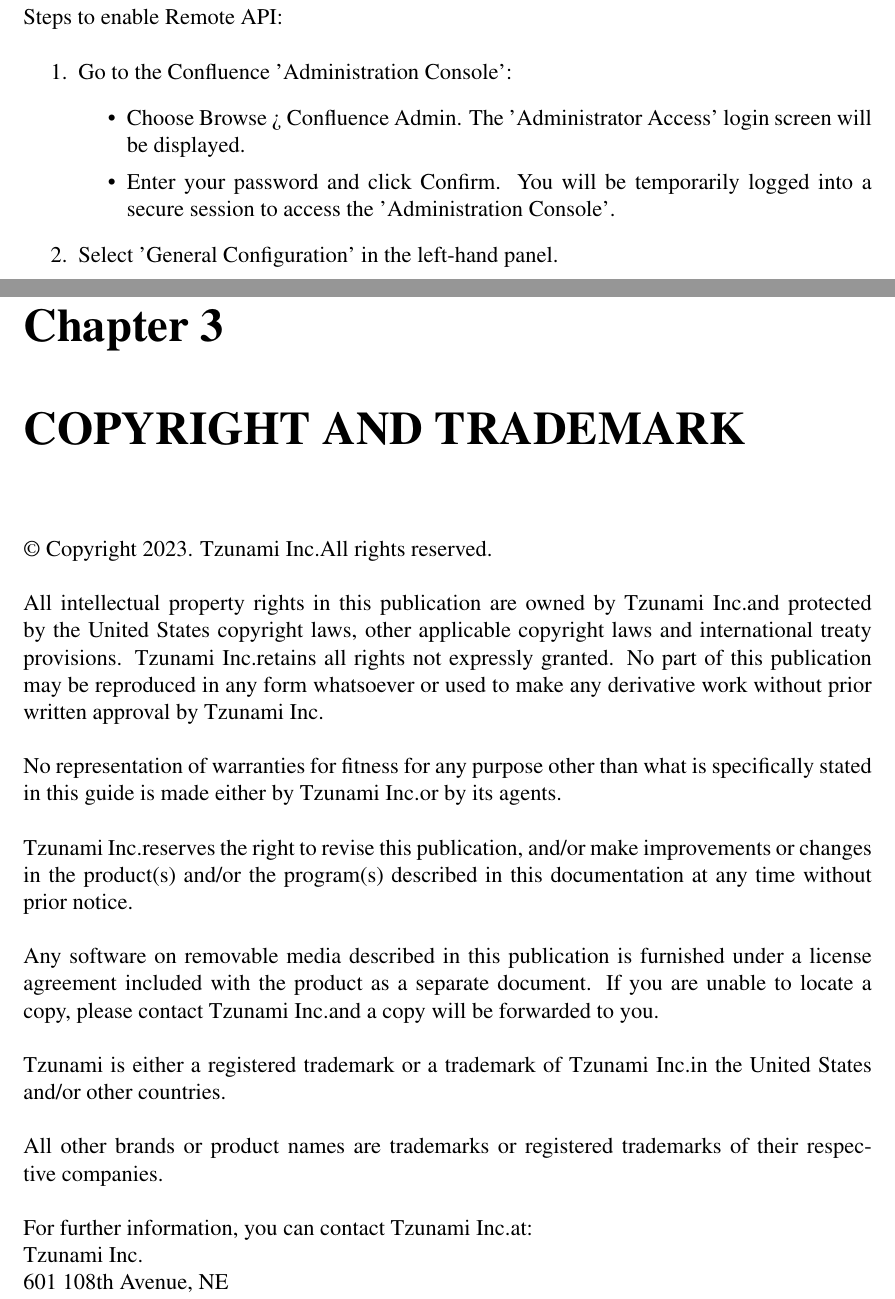
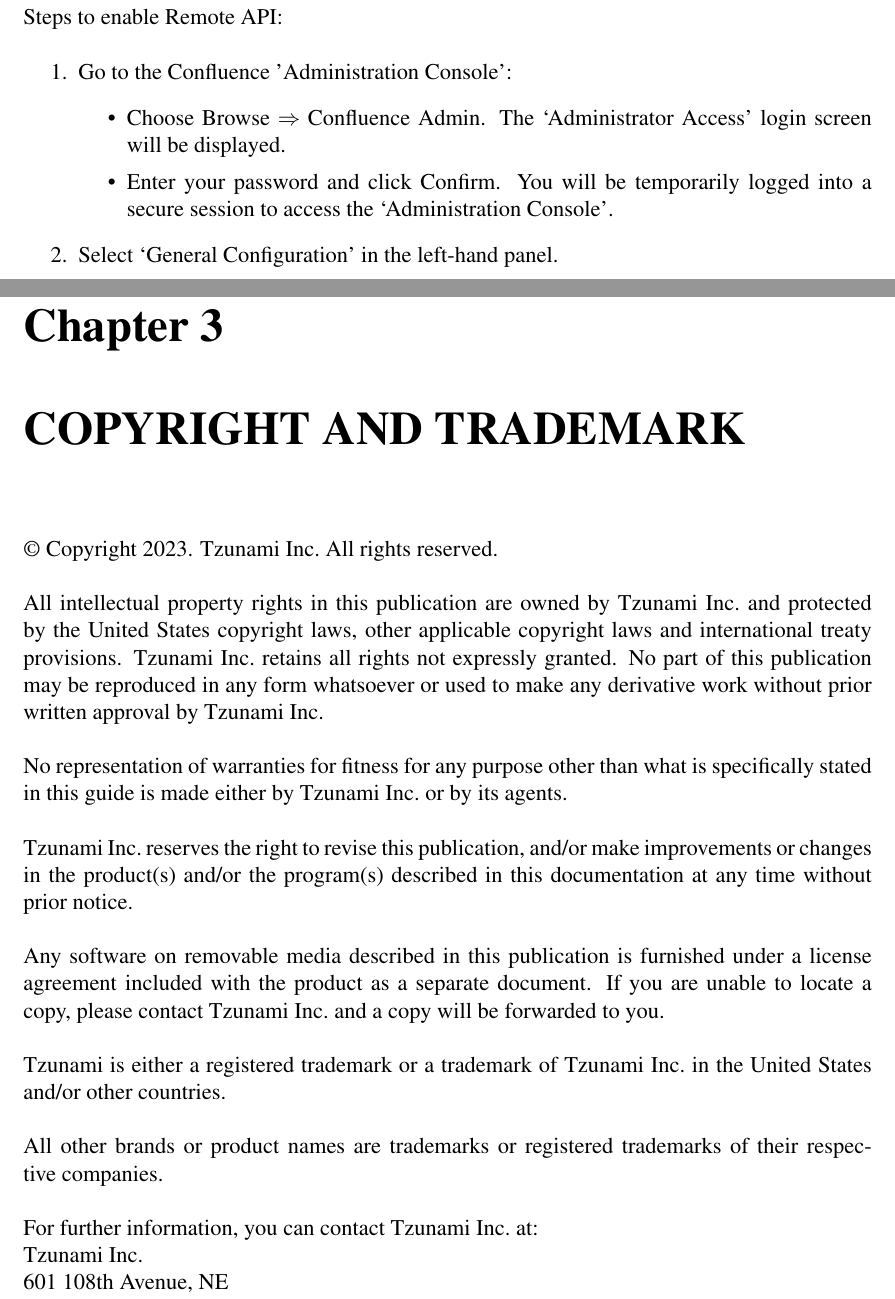
Before and after one commit to maheshdharhari/Tzunami-Premigration-Analyzer-User-Guide, a LaTeX book (Tzunami Premigration Analyzer User Guide.tex, which reads Chapters/Chapter2.tex, Chapters/Copyright.tex): two parts of pages 9 and 13 of 13, joined at a grey line, cut so that both start at the same text. Compiled offline with pdfLaTeX.

Commit message:
Correct right arrow and left right single quote

```diff
--- a/Chapters/Chapter2.tex
+++ b/Chapters/Chapter2.tex
@@ -33,13 +33,13 @@
 \begin{enumerate}
 	\item Go to the Confluence 'Administration Console':
 	\begin{itemize}
-		\item Choose Browse > Confluence Admin. The 'Administrator Access' login screen will be displayed.
-		\item Enter your password and click Confirm. You will be temporarily logged into a secure session to access the 'Administration Console'.
+		\item Choose Browse $\Rightarrow$ Confluence Admin. The \lq Administrator Access\rq\ login screen will be displayed.
+		\item Enter your password and click Confirm. You will be temporarily logged into a secure session to access the \lq Administration Console\rq.
 	\end{itemize}
-	\item Select 'General Configuration' in the left-hand panel.
-	\item Click 'Edit' next to ‘Feature Settings’.
-	\item To enable Remote API, check 'Remote API (XML-RPC \& SOAP)'
-	\item Click 'Save' to retain the changes made.
+	\item Select \lq General Configuration\rq\ in the left-hand panel.
+	\item Click \lq Edit\rq\ next to \lq Feature Settings\rq.
+	\item To enable Remote API, check \lq Remote API (XML-RPC \& SOAP)\rq
+	\item Click \rq Save\rq\ to retain the changes made.
 \end{enumerate}
 	Also, the user account used for making connection with Confluence Server should have following permissions:
 	\begin{itemize}
--- a/Chapters/Copyright.tex
+++ b/Chapters/Copyright.tex
@@ -1,18 +1,18 @@
 \chapter{COPYRIGHT AND TRADEMARK}
-© Copyright \the\year{}. \compName All rights reserved.\\ \\
-All intellectual property rights in this publication are owned by \compName and protected by the United States copyright laws, other applicable copyright laws and international treaty provisions. \compName retains all rights not expressly granted. No part of this publication may be reproduced in any form whatsoever or used to make any derivative work without prior written approval by \compName
+© Copyright \the\year{}. \compName\ All rights reserved.\\ \\
+All intellectual property rights in this publication are owned by \compName\ and protected by the United States copyright laws, other applicable copyright laws and international treaty provisions. \compName\ retains all rights not expressly granted. No part of this publication may be reproduced in any form whatsoever or used to make any derivative work without prior written approval by \compName
 \\ \\
-No representation of warranties for fitness for any purpose other than what is specifically stated in this guide is made either by \compName or by its agents.
+No representation of warranties for fitness for any purpose other than what is specifically stated in this guide is made either by \compName\ or by its agents.
 \\ \\
-\compName reserves the right to revise this publication, and/or make improvements or changes in the product(s) and/or the program(s) described in this documentation at any time without prior notice.
+\compName\ reserves the right to revise this publication, and/or make improvements or changes in the product(s) and/or the program(s) described in this documentation at any time without prior notice.
 \\ \\
-Any software on removable media described in this publication is furnished under a license agreement included with the product as a separate document. If you are unable to locate a copy, please contact \compName and a copy will be forwarded to you.
+Any software on removable media described in this publication is furnished under a license agreement included with the product as a separate document. If you are unable to locate a copy, please contact \compName\ and a copy will be forwarded to you.
 \\ \\
-Tzunami is either a registered trademark or a trademark of \compName in the United States and/or other countries.
+Tzunami is either a registered trademark or a trademark of \compName\ in the United States and/or other countries.
 \\\\
 All other brands or product names are trademarks or registered trademarks of their respective companies.
 \\ \\
-For further information, you can contact \compName at:
+For further information, you can contact \compName\ at:
 \\
 \compName \\
 601 108th Avenue, NE \\
```
Also changed, not shown: Chapters/Chapter1.tex (+3 -3 lines), Chapters/Chapter2.tex (2 more changed lines).
